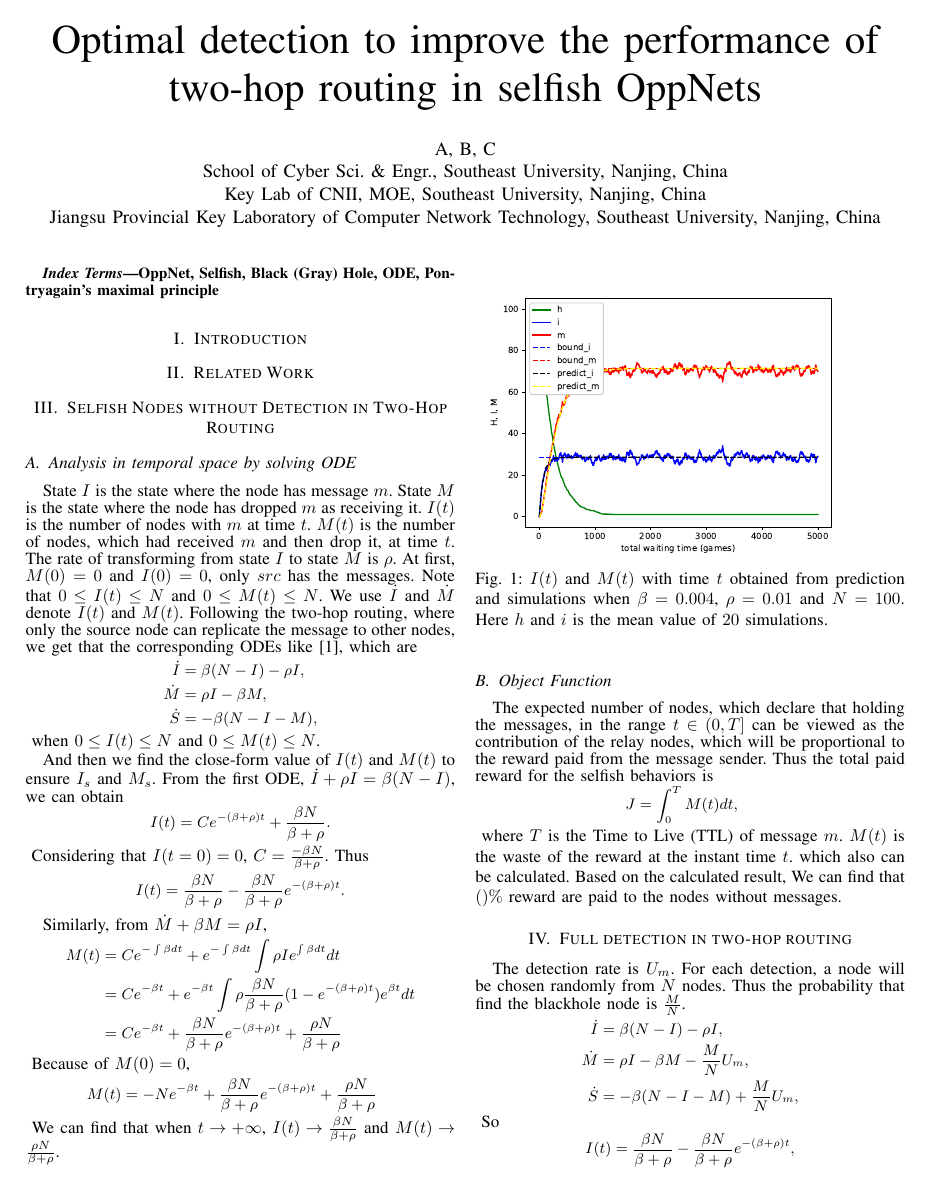
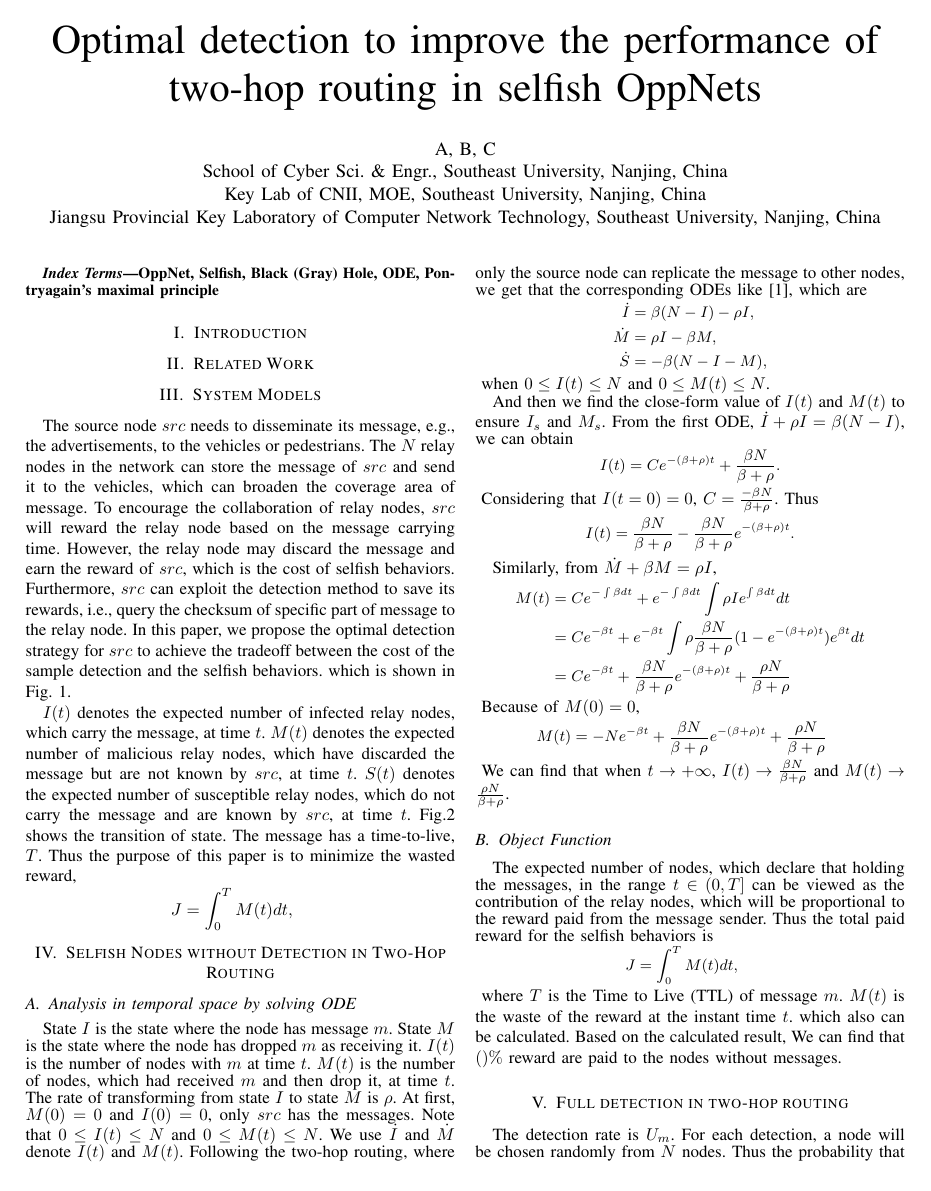
Before and after one commit to gaoyang23nj/CtlSelf, a LaTeX paper (00-Paper/main.tex, which reads 00-Paper/sysmodel.tex): page 1 of 3 before the commit and page 1 of 4 after it. Compiled offline with LaTeX, dvips and Ghostscript.

Commit message:
sysmodel

```diff
--- /dev/null
+++ b/00-Paper/sysmodel.tex
@@ -0,0 +1,40 @@
+\section{System Models}
+\label{sec:sys_model}
+% motivation
+The source node $src$ needs to
+disseminate its message,
+e.g., the advertisements,
+to the vehicles or pedestrians.
+The $N$ relay nodes in the network can store the message of $src$
+and send it to the vehicles,
+which can broaden the coverage area of message.
+To encourage the collaboration of relay nodes,
+$src$ will reward the relay node based on the message carrying time.
+However, the relay node may discard the message and
+earn the reward of $src$, which is the cost of selfish behaviors.
+Furthermore, $src$ can exploit the detection method to save its rewards,
+i.e., query the checksum of specific part of message
+to the relay node.
+In this paper, we propose the optimal detection strategy for $src$
+to achieve the tradeoff between
+the cost of the sample detection and the selfish behaviors.
+which is shown in Fig.~1.
+
+$I(t)$ denotes the expected number of infected relay nodes,
+which carry the message,
+at time $t$.
+$M(t)$ denotes the expected number of malicious relay nodes,
+which have discarded the message but are not known by $src$,
+at time $t$.
+$S(t)$ denotes the expected number of susceptible relay nodes,
+which do not carry the message and are known by $src$,
+at time $t$.
+Fig.2 shows the transition of state.
+The message has a time-to-live, $T$.
+Thus the purpose of this paper is to minimize the wasted reward,
+\begin{equation}
+\nonumber
+\begin{aligned}
+J &= \int_{0}^{T} M(t) dt,
+\end{aligned}
+\end{equation}
```
Also changed, not shown: 00-Paper/main.tex (+1 -0 lines), 00-Paper/main.pdf (added).
